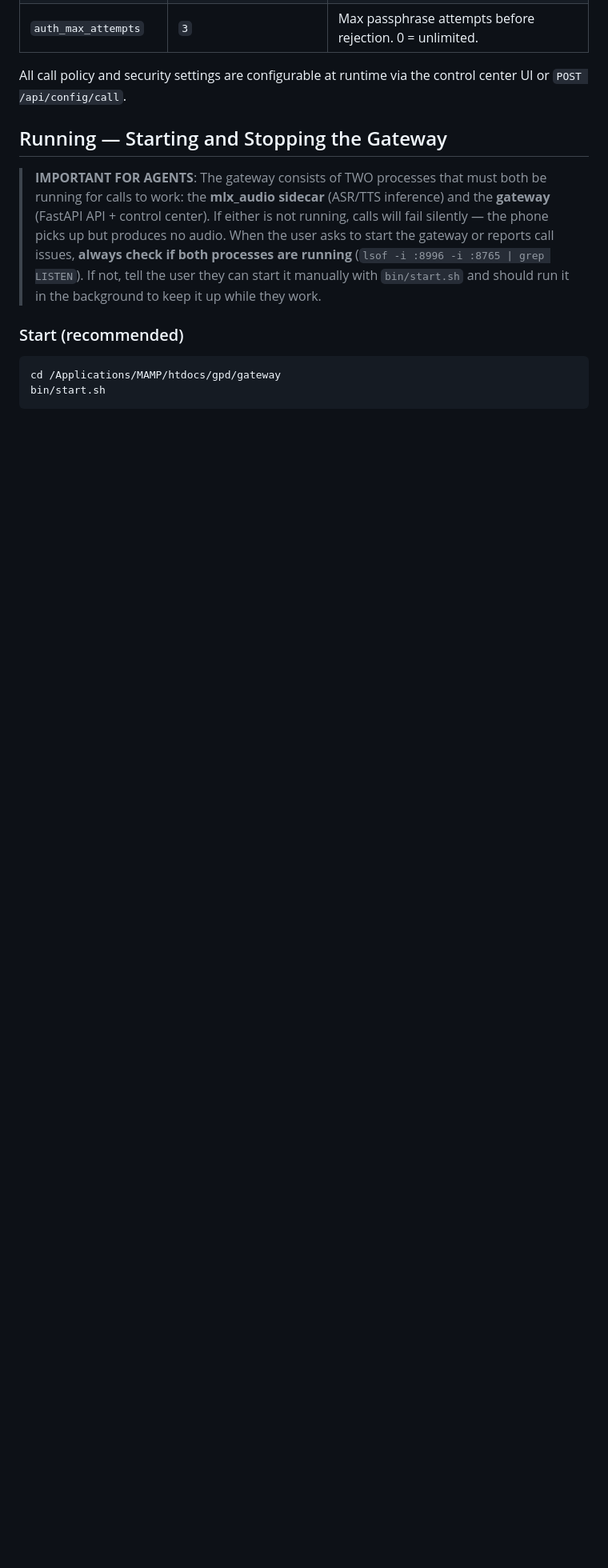
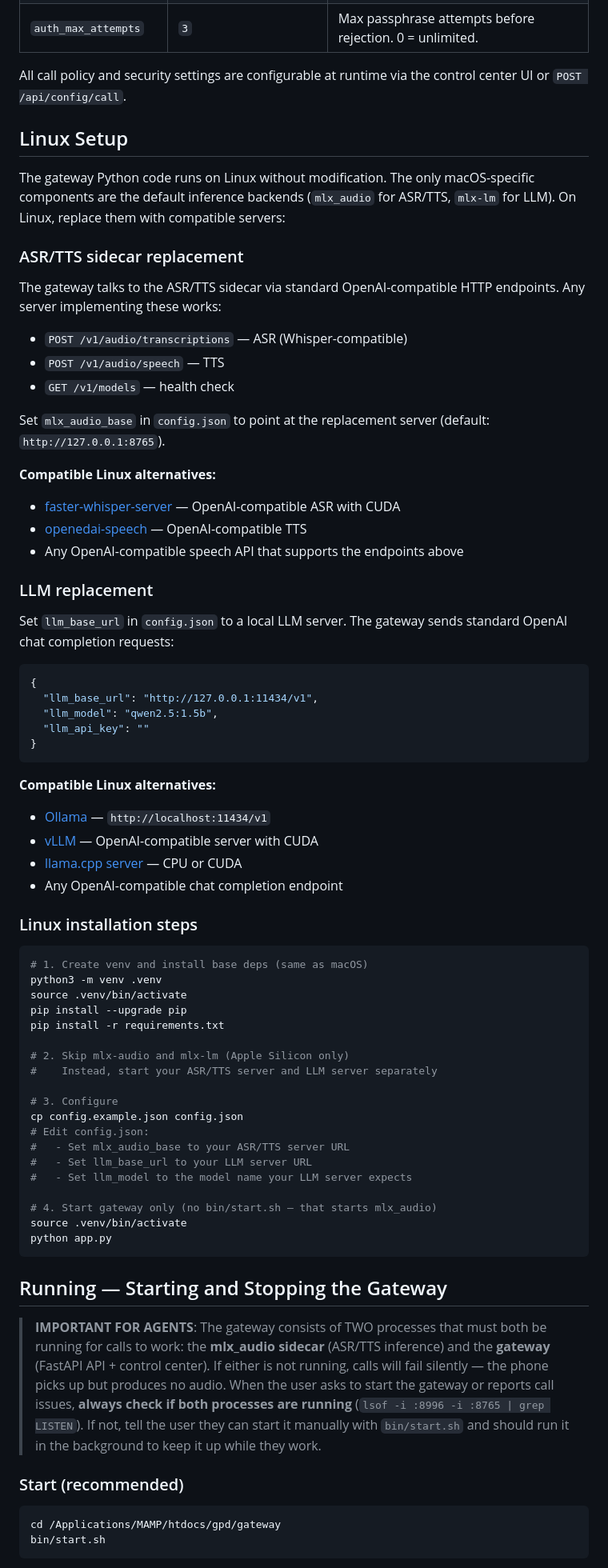
Before and after one commit to Trac-Systems/clawfinger-gateway, a Markdown page: SKILL.md, the part around one of its changes. Shown at 80% size. Rendered like a GitHub page; blank space fills up the shorter version.

Commit message:
Add Linux setup section, make skills platform-neutral
Gateway code is cross-platform; only MLX inference backends are
macOS-specific. Add Linux Setup section with ASR/TTS and LLM
replacement options. Remove macOS-specific language throughout.

Co-Authored-By: Claude Opus 4.6 <noreply@anthropic.com>

````diff
--- a/SKILL.md
+++ b/SKILL.md
@@ -118,6 +121,67 @@ cp config.example.json config.json
 
 All call policy and security settings are configurable at runtime via the control center UI or `POST /api/config/call`.
 
+## Linux Setup
+
+The gateway Python code runs on Linux without modification. The only macOS-specific components are the default inference backends (`mlx_audio` for ASR/TTS, `mlx-lm` for LLM). On Linux, replace them with compatible servers:
+
+### ASR/TTS sidecar replacement
+
+The gateway talks to the ASR/TTS sidecar via standard OpenAI-compatible HTTP endpoints. Any server implementing these works:
+
+- `POST /v1/audio/transcriptions` — ASR (Whisper-compatible)
+- `POST /v1/audio/speech` — TTS
+- `GET /v1/models` — health check
+
+Set `mlx_audio_base` in `config.json` to point at the replacement server (default: `http://127.0.0.1:8765`).
+
+**Compatible Linux alternatives:**
+- [faster-whisper-server](https://github.com/fedirz/faster-whisper-server) — OpenAI-compatible ASR with CUDA
+- [openedai-speech](https://github.com/matatonic/openedai-speech) — OpenAI-compatible TTS
+- Any OpenAI-compatible speech API that supports the endpoints above
+
+### LLM replacement
+
+Set `llm_base_url` in `config.json` to a local LLM server. The gateway sends standard OpenAI chat completion requests:
+
+```json
+{
+  "llm_base_url": "http://127.0.0.1:11434/v1",
+  "llm_model": "qwen2.5:1.5b",
+  "llm_api_key": ""
+}
+```
+
+**Compatible Linux alternatives:**
+- [Ollama](https://ollama.com) — `http://localhost:11434/v1`
+- [vLLM](https://github.com/vllm-project/vllm) — OpenAI-compatible server with CUDA
+- [llama.cpp server](https://github.com/ggerganov/llama.cpp) — CPU or CUDA
+- Any OpenAI-compatible chat completion endpoint
+
+### Linux installation steps
+
+```bash
+# 1. Create venv and install base deps (same as macOS)
+python3 -m venv .venv
+source .venv/bin/activate
+pip install --upgrade pip
+pip install -r requirements.txt
+
+# 2. Skip mlx-audio and mlx-lm (Apple Silicon only)
+#    Instead, start your ASR/TTS server and LLM server separately
+
+# 3. Configure
+cp config.example.json config.json
+# Edit config.json:
+#   - Set mlx_audio_base to your ASR/TTS server URL
+#   - Set llm_base_url to your LLM server URL
+#   - Set llm_model to the model name your LLM server expects
+
+# 4. Start gateway only (no bin/start.sh — that starts mlx_audio)
+source .venv/bin/activate
+python app.py
+```
+
 ## Running — Starting and Stopping the Gateway
 
 > **IMPORTANT FOR AGENTS**: The gateway consists of TWO processes that must both be running for calls to work: the **mlx_audio sidecar** (ASR/TTS inference) and the **gateway** (FastAPI API + control center). If either is not running, calls will fail silently — the phone picks up but produces no audio. When the user asks to start the gateway or reports call issues, **always check if both processes are running** (`lsof -i :8996 -i :8765 | grep LISTEN`). If not, tell the user they can start it manually with `bin/start.sh` and should run it in the background to keep it up while they work.
````
Also changed, not shown: other parts of SKILL.md (+12 -6 lines).
